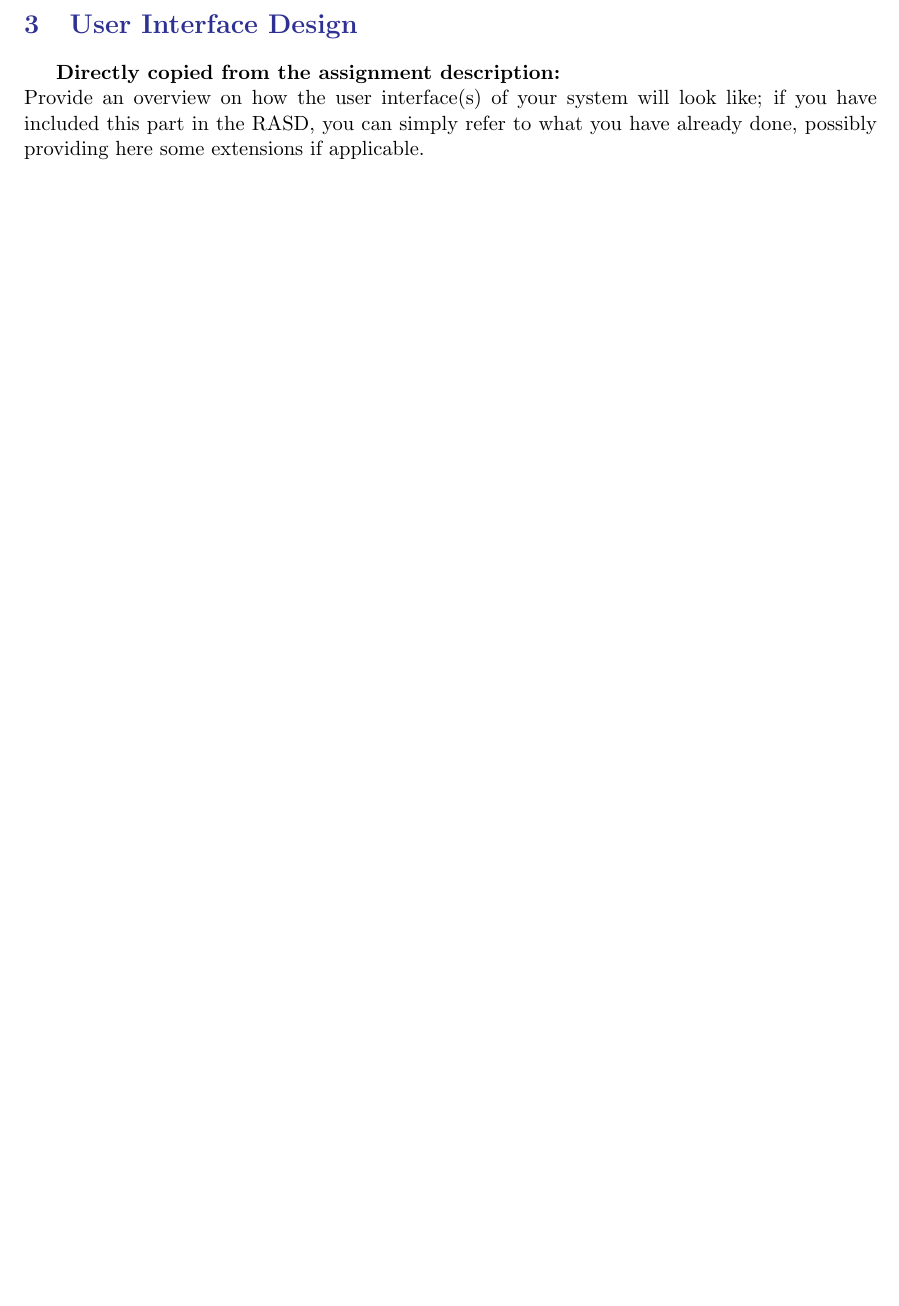
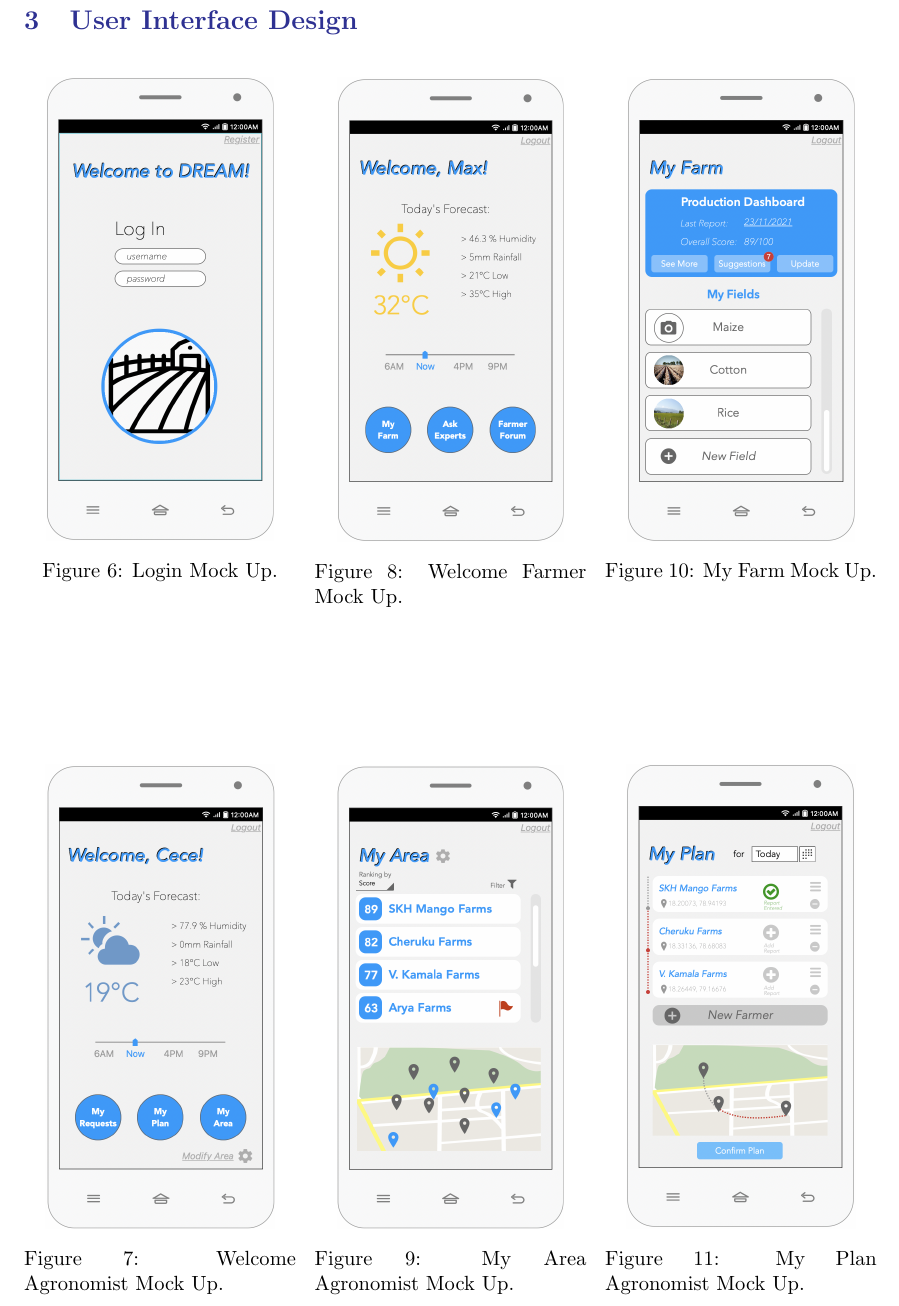
Before and after one commit to gabrielemarra/DREAM-ProjectDesign, a LaTeX document (DesignDoc/main.tex, which reads DesignDoc/Files/userinterface.tex): part of page 12 of 26 before the commit and part of page 12 of 27 after it, cut so that both start at the same text, the shorter picture padded with empty space. Compiled offline with pdfLaTeX.

Commit message:
copied UX mock ups from rasd. will add text later to explain the flow of the schemas

```diff
--- a/DesignDoc/Files/userinterface.tex
+++ b/DesignDoc/Files/userinterface.tex
@@ -1,2 +1,43 @@
-\textbf{Directly copied from the assignment description:} \\
-Provide an overview on how the user interface(s) of your system will look like; if you have included this part in the RASD, you can simply refer to what you have already done, possibly providing here some extensions if applicable.
+\begin{multicols}{3}
+\begin{figure}[H]
+
+ \centering
+\includegraphics[scale=0.35]{../images_diagrams/mock_ups/login100.png}
+ \caption{\label{fig:mock_login}Login Mock Up.}
+ \end{figure}
+
+
+\begin{figure}[H]
+ \centering
+\includegraphics[scale=0.35]{../images_diagrams/mock_ups/welcomeagro100.png}
+ \caption{\label{fig:mock_agronomist}Welcome Agronomist Mock Up.}
+ \end{figure}
+
+
+\begin{figure}[H]
+
+ \centering
+\includegraphics[scale=0.35]{../images_diagrams/mock_ups/welcomefarmer100.png}
+\caption{\label{fig:mock_farmer}Welcome Farmer Mock Up.}
+ \end{figure}
+
+
+\begin{figure}[H]
+ \centering
+\includegraphics[scale=0.35]{../images_diagrams/mock_ups/myarea100.png}
+\caption{\label{fig:mock_area}My Area Agronomist Mock Up.}
+ \end{figure}
+
+
+\begin{figure}[H]
+ \centering
+\includegraphics[scale=0.35]{../images_diagrams/mock_ups/myfarm100.png}
+\caption{\label{fig:mock_farm}My Farm Mock Up.}
+ \end{figure}
+
+
+\begin{figure}[H]
+
+ \centering
+\includegraphics[scale=0.35]{../images_diagrams/mock_ups/myplan100.png}
+\caption{\label{fig:mock_plan}My Plan Agronomist Mock Up.}
@@ -2,0 +51 @@ Provide an overview on how the user interface(s) of your system will look like;
+ \end{figure}
```
Also changed, not shown: DesignDoc/Files/userinterface.tex (17 more changed lines).
